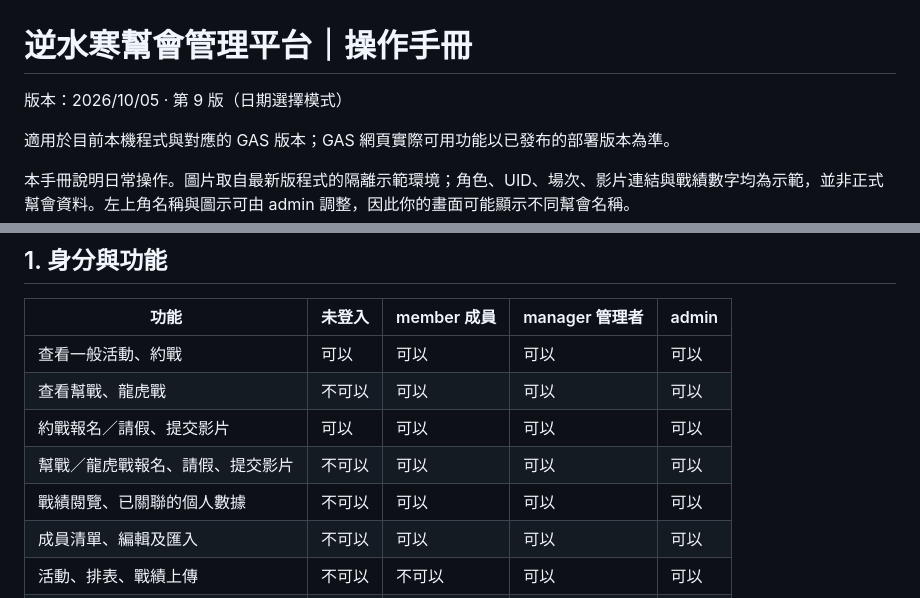
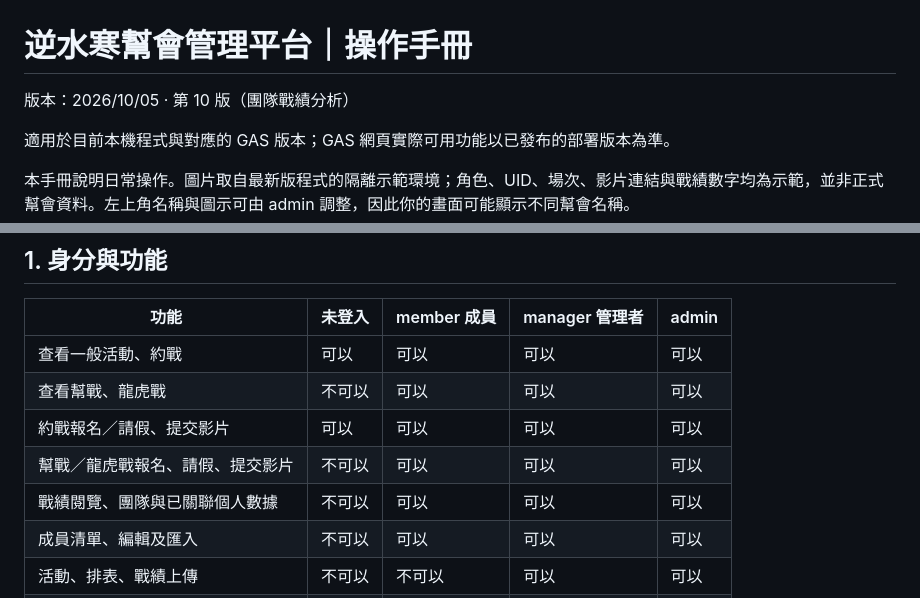
Before and after one commit to joshting-developer/GuildManager, a Markdown page: docs/操作手冊.md, 2 parts joined by grey strips. Rendered like a GitHub page.

```diff
--- a/docs/操作手冊.md
+++ b/docs/操作手冊.md
@@ -1,6 +1,6 @@
 # 逆水寒幫會管理平台｜操作手冊
 
-版本：2026/10/05 · 第 9 版（日期選擇模式）
+版本：2026/10/05 · 第 10 版（團隊戰績分析）
 
 適用於目前本機程式與對應的 GAS 版本；GAS 網頁實際可用功能以已發布的部署版本為準。
 
@@ -36,7 +36,7 @@
 | 查看幫戰、龍虎戰 | 不可以 | 可以 | 可以 | 可以 |
 | 約戰報名／請假、提交影片 | 可以 | 可以 | 可以 | 可以 |
 | 幫戰／龍虎戰報名、請假、提交影片 | 不可以 | 可以 | 可以 | 可以 |
-| 戰績閱覽、已關聯的個人數據 | 不可以 | 可以 | 可以 | 可以 |
+| 戰績閱覽、團隊與已關聯個人數據 | 不可以 | 可以 | 可以 | 可以 |
 | 成員清單、編輯及匯入 | 不可以 | 可以 | 可以 | 可以 |
 | 活動、排表、戰績上傳 | 不可以 | 不可以 | 可以 | 可以 |
 | 出勤閱覽、取消請假 | 不可以 | 不可以 | 可以 | 可以 |
```
Also changed, not shown: other parts of docs/操作手冊.md (+34 -9 lines), plans/main/team-battle-analysis-plan.md (+4 -1 lines), docs/manual-images/36-team-analysis.png (added), 3 other files.
